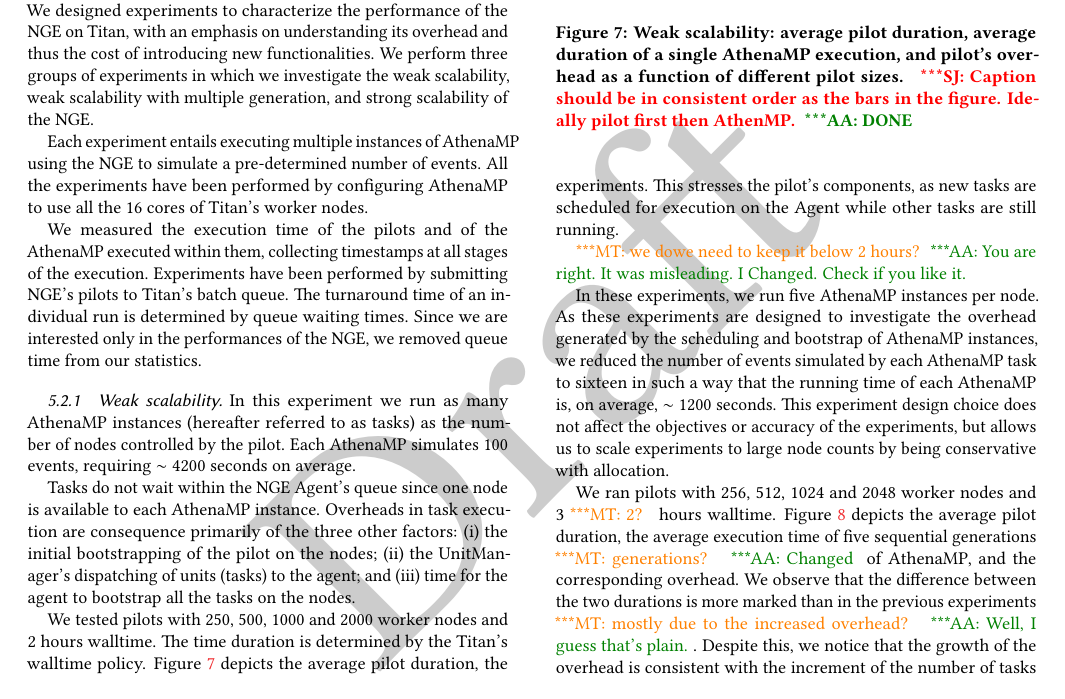
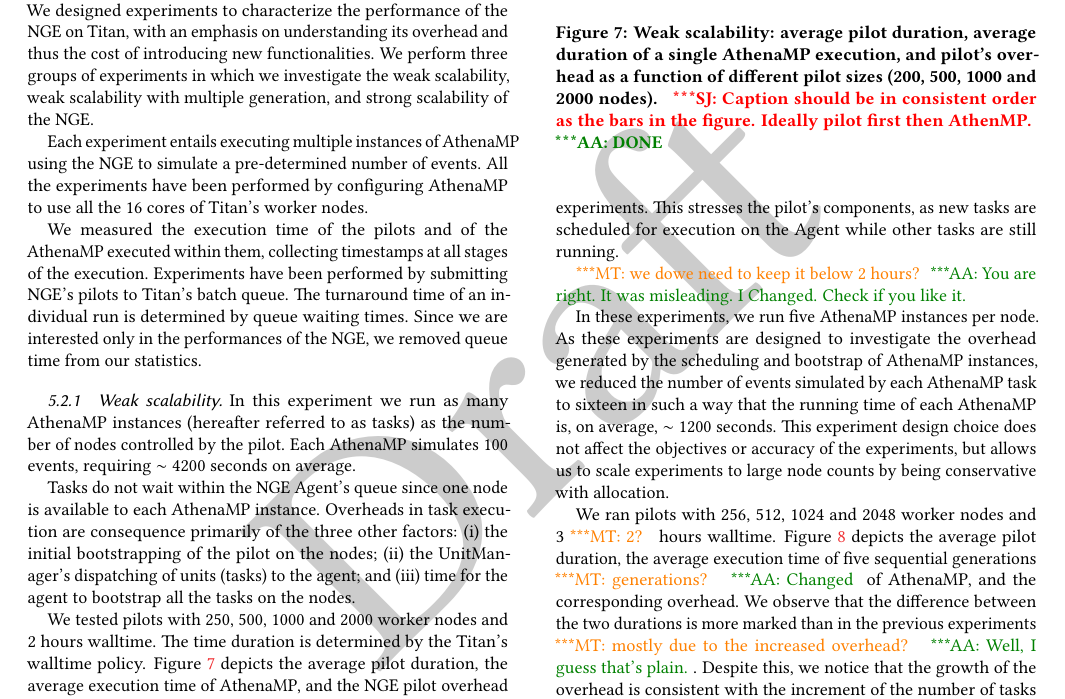
Before and after one commit to ATLAS-Titan/PanDA-WMS-paper, a LaTeX paper (paper.tex, which reads Experiments.tex): part of page 10 of 15, cut so that both start at the same text. Compiled offline with pdfLaTeX.

Commit message:
Minor fix

```diff
--- a/Experiments.tex
+++ b/Experiments.tex
@@ -44,7 +44,7 @@
 \begin{figure}[!htb]
         \includegraphics[height=4.5cm,width=\columnwidth]{./figures/NGE/weak1.pdf}
     \caption{Weak scalability: average pilot duration, average  duration of a
-    single AthenaMP execution, and pilot's overhead as a function of different pilot sizes. \jhanote{Caption should be in consistent order as the bars in the figure. Ideally pilot first then AthenMP.}\aanote{DONE}}
+    single AthenaMP execution, and pilot's overhead as a function of different pilot sizes (200, 500, 1000 and 2000 nodes). \jhanote{Caption should be in consistent order as the bars in the figure. Ideally pilot first then AthenMP.}\aanote{DONE}}
 \label{fig:weakScal1a}
 \end{figure}
 
```
